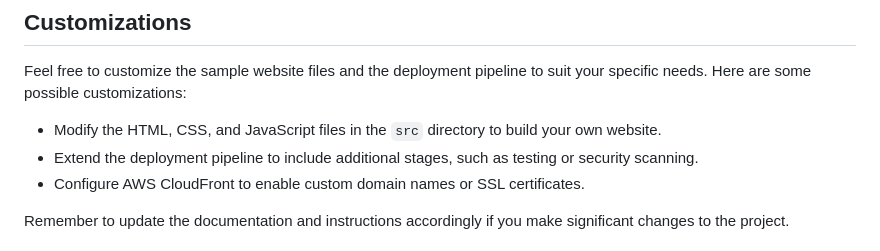
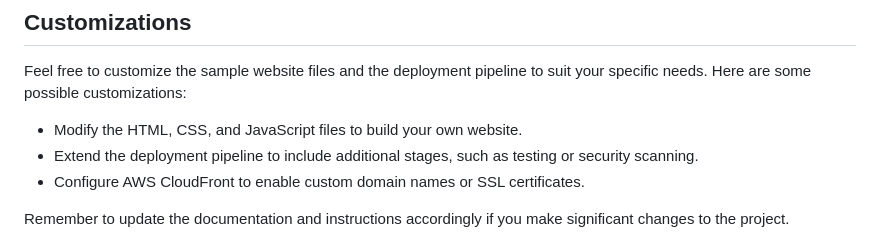
Before and after one commit to ohansck/HandsOn-s3-cloudfront, a Markdown page: README.md, the part around the change. Rendered like a GitHub page.

```diff
--- a/README.md
+++ b/README.md
@@ -45,7 +45,7 @@ To deploy your static website using the automated pipeline, follow these steps:
 
 Feel free to customize the sample website files and the deployment pipeline to suit your specific needs. Here are some possible customizations:
 
-- Modify the HTML, CSS, and JavaScript files in the `src` directory to build your own website.
+- Modify the HTML, CSS, and JavaScript files to build your own website.
 - Extend the deployment pipeline to include additional stages, such as testing or security scanning.
 - Configure AWS CloudFront to enable custom domain names or SSL certificates.
 
```
